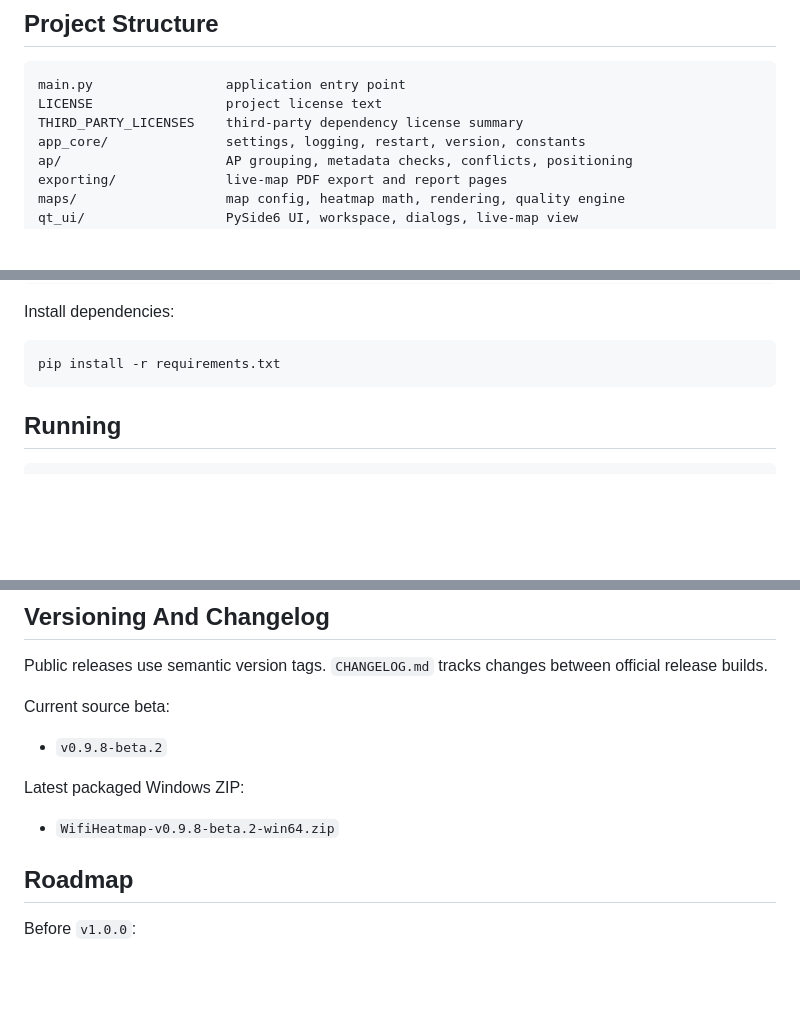
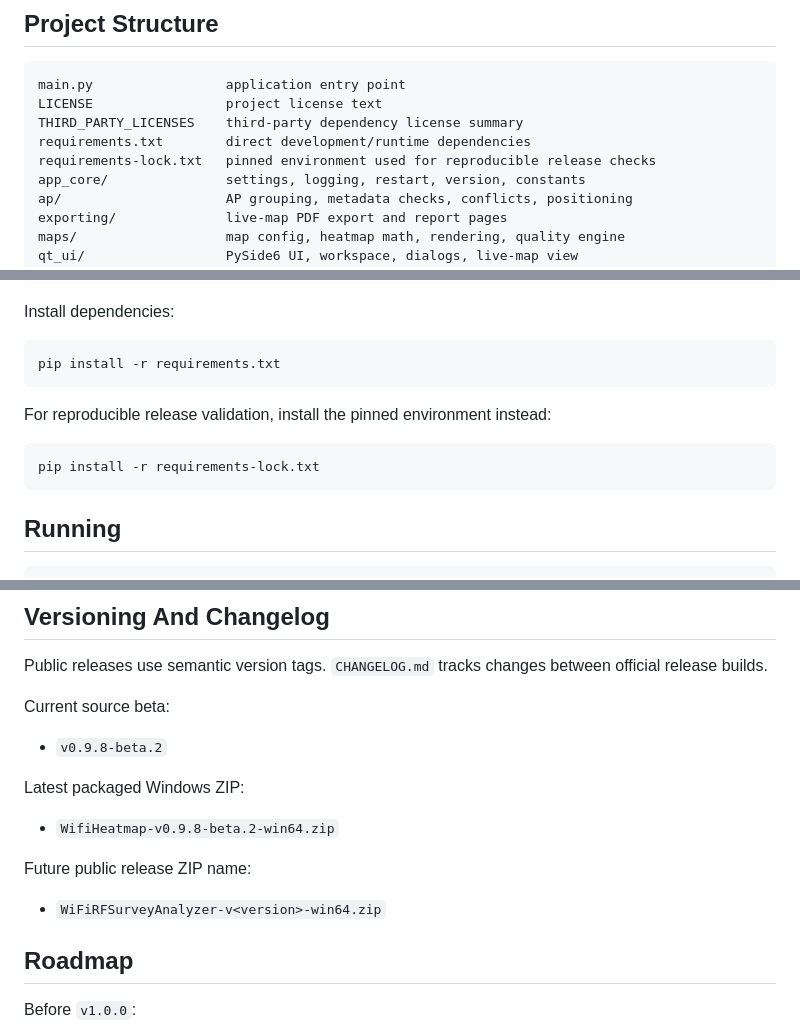
Before and after one commit to beastmen84/wifi-rf-survey-analyzer, a Markdown page: README.md, 3 parts joined by grey strips. Drawn GitHub-style; blank space fills up the shorter version.

````diff
--- a/README.md
+++ b/README.md
@@ -195,6 +209,8 @@ interpretation rules are documented inside the app.
 main.py                 application entry point
 LICENSE                 project license text
 THIRD_PARTY_LICENSES    third-party dependency license summary
+requirements.txt        direct development/runtime dependencies
+requirements-lock.txt   pinned environment used for reproducible release checks
 app_core/               settings, logging, restart, version, constants
 ap/                     AP grouping, metadata checks, conflicts, positioning
 exporting/              live-map PDF export and report pages
@@ -231,6 +247,12 @@ Install dependencies:
 
 ```bash
 pip install -r requirements.txt
+```
+
+For reproducible release validation, install the pinned environment instead:
+
+```bash
+pip install -r requirements-lock.txt
 ```
 
 ## Running
@@ -301,6 +323,10 @@ Current source beta:
 Latest packaged Windows ZIP:
 
 - `WifiHeatmap-v0.9.8-beta.2-win64.zip`
+
+Future public release ZIP name:
+
+- `WiFiRFSurveyAnalyzer-v<version>-win64.zip`
 
 ## Roadmap
 
````
Also changed, not shown: other parts of README.md (+20 -6 lines), CHANGELOG.md (+7 -0 lines), docs/ARCHITECTURE_NOTES.md (+6 -1 lines), docs/assets/readme_start.png (added), 4 other files.
